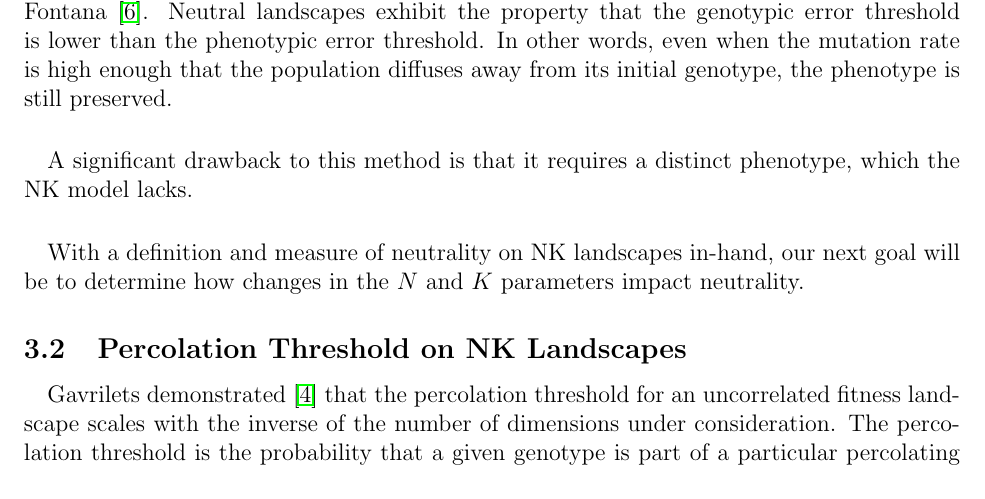
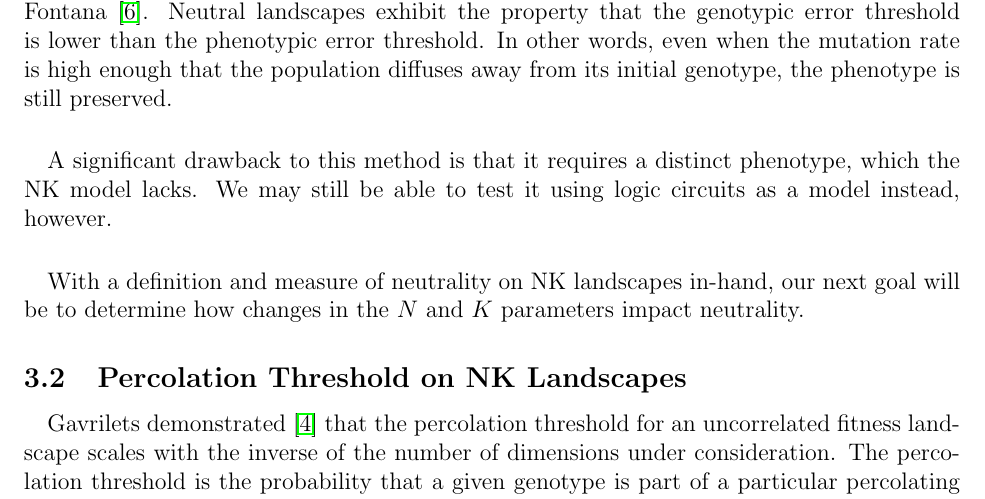
Before and after one commit to glesica/fitness-thesis, a LaTeX document (proposal.tex): part of page 8 of 10, cut so that both start at the same text. Compiled offline with pdfLaTeX.

Commit message:
Mention circuits.

```diff
--- a/proposal.tex
+++ b/proposal.tex
@@ -385,7 +385,8 @@ diffuses away from its initial genotype, the phenotype is still preserved.
 
 \paragraph{}
 A significant drawback to this method is that it requires a distinct phenotype,
-which the NK model lacks.
+which the NK model lacks. We may still be able to test it using logic circuits
+as a model instead, however.
 
 \paragraph{}
 With a definition and measure of neutrality on NK landscapes in-hand, our next
```
